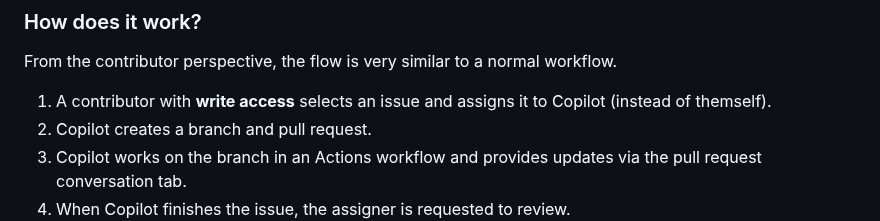
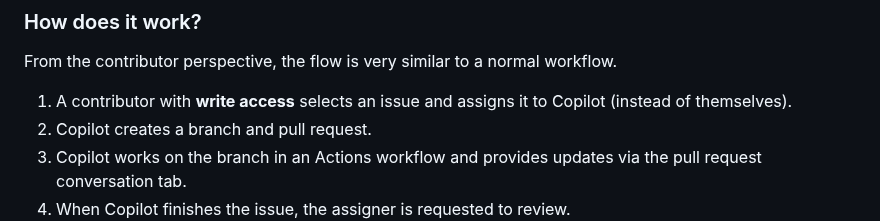
Before and after one commit to skills/expand-your-team-with-copilot, a Markdown page: .github/steps/1-assign.md, the part around the change. Drawn GitHub-style.

Commit message:
Fix typo

```diff
--- a/.github/steps/1-assign.md
+++ b/.github/steps/1-assign.md
@@ -27,7 +27,7 @@ If you recently completed the [Getting Started with GitHub Copilot](/skills/gett
 
 From the contributor perspective, the flow is very similar to a normal workflow.
 
-1. A contributor with **write access** selects an issue and assigns it to Copilot (instead of themself).
+1. A contributor with **write access** selects an issue and assigns it to Copilot (instead of themselves).
 2. Copilot creates a branch and pull request.
 3. Copilot works on the branch in an Actions workflow and provides updates via the pull request conversation tab.
 4. When Copilot finishes the issue, the assigner is requested to review.
```
